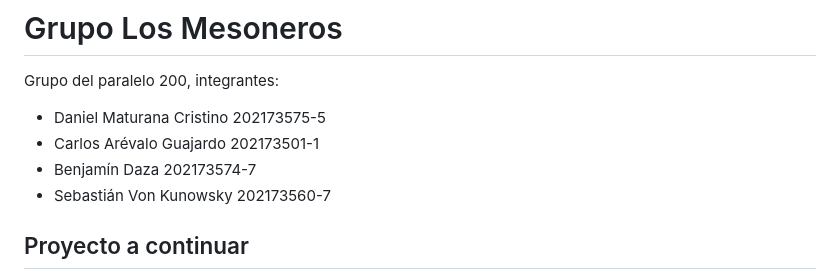
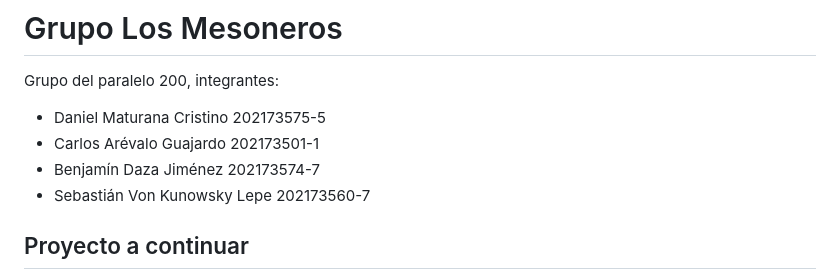
Before and after one commit to tylwerr/GRP-LosAnalistas-2024-PROYINF, a Markdown page: README.md, the part around the change. GitHub-like rendering.

Commit message:
Update README.md
Agregamos los apellidos maternos :)

```diff
--- a/README.md
+++ b/README.md
@@ -4,8 +4,8 @@ Grupo del paralelo 200, integrantes:
 
 - Daniel Maturana Cristino 202173575-5
 - Carlos Arévalo Guajardo 202173501-1
-- Benjamín Daza 202173574-7
-- Sebastián Von Kunowsky 202173560-7
+- Benjamín Daza Jiménez 202173574-7
+- Sebastián Von Kunowsky Lepe 202173560-7
 
 ## Proyecto a continuar
 - Como grupo hemos tomado la decisión de hacer el proyecto de generar MPR - con cambios de orienteación (Multiplanar reformatting)
```
